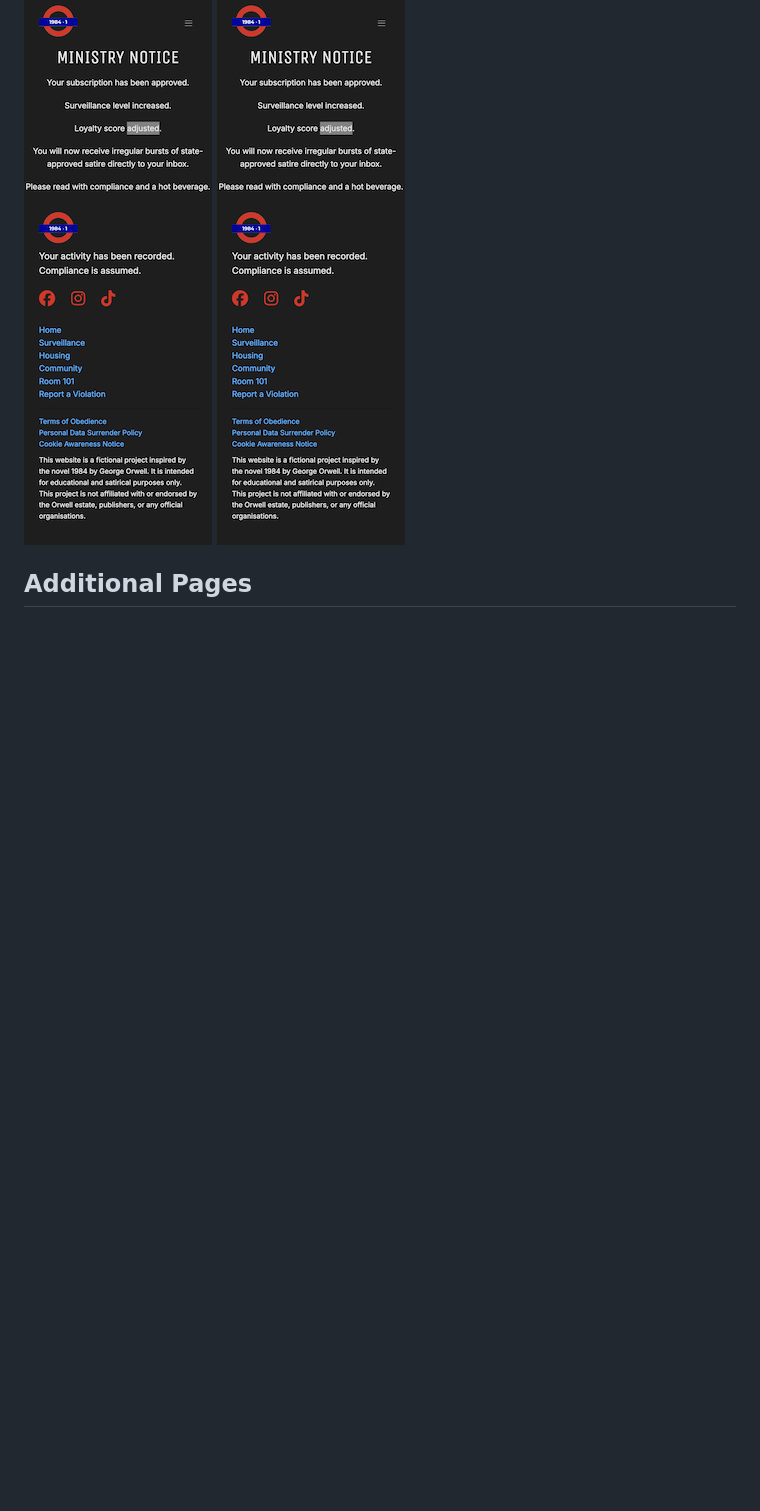
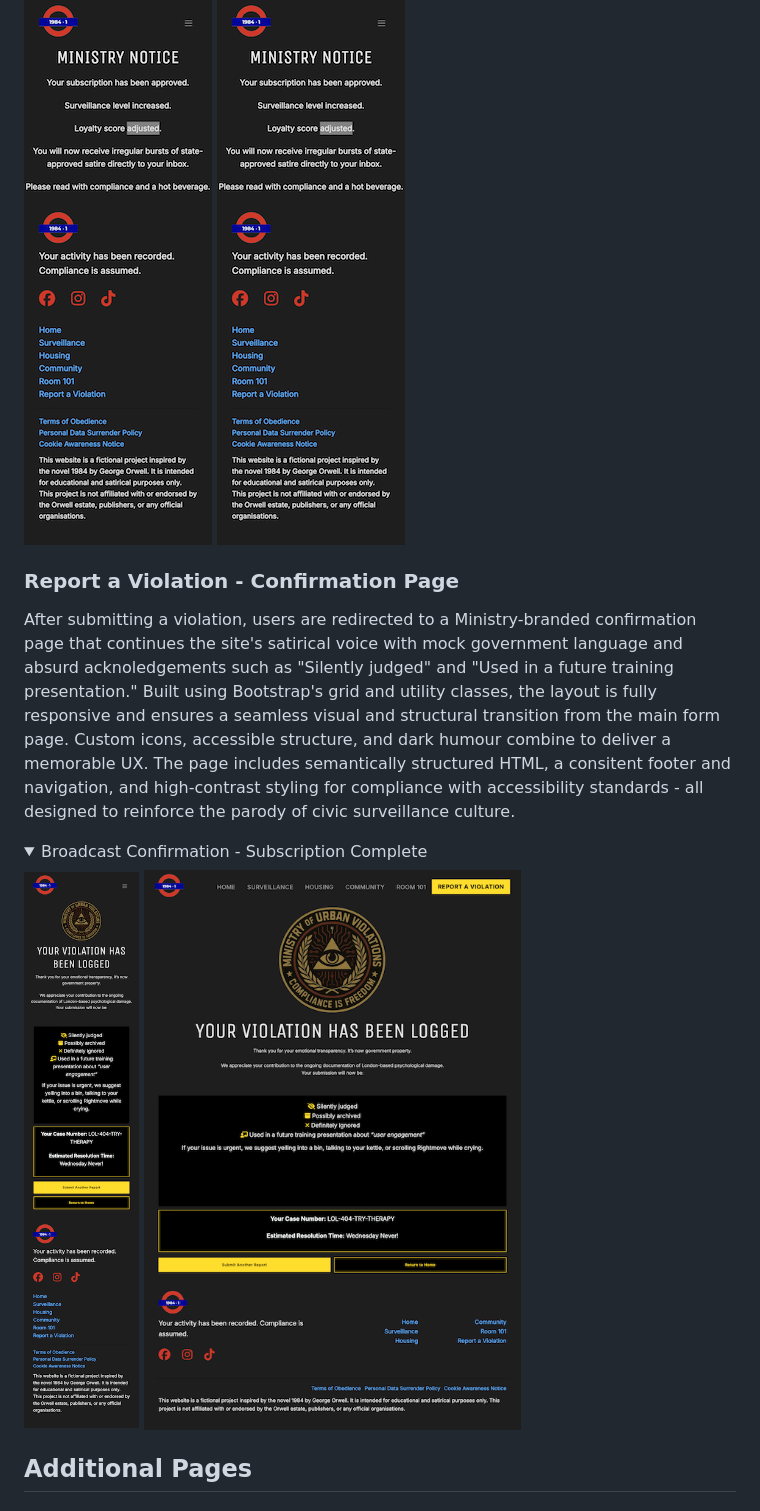
Before and after one commit to creatvie-introvert/1984-1, a Markdown page: README.md, the part around the change. Rendered like a GitHub page; pictures changed too: docs/desktop-report-a-violation-confirmation.png (added), docs/mobile-report-a-violation-confirmation.png (added); folded sections open; blank space fills up the shorter version.

Commit message:
docs: add the form-confirmation.html page to the features section

```diff
--- a/README.md
+++ b/README.md
@@ -244,6 +244,15 @@ Instead of using a modal, a standalone conformation page reinforces the site's d
 ![Broadcast Confirmation Page on Desktop](docs/mobile-broadcast-confirmation.png)
 </details>
 
+### Report a Violation - Confirmation Page
+After submitting a violation, users are redirected to a Ministry-branded confirmation page that continues the site's satirical voice with mock government language and absurd acknoledgements such as "Silently judged" and "Used in a future training presentation." Built using Bootstrap's grid and utility classes, the layout is fully responsive and ensures a seamless visual and structural transition from the main form page. Custom icons, accessible structure, and dark humour combine to deliver a memorable UX. The page includes semantically structured HTML, a consitent footer and navigation, and high-contrast styling for compliance with accessibility standards - all designed to reinforce the parody of civic surveillance culture.
+<details>
+<summary>Broadcast Confirmation - Subscription Complete</summary>
+
+![Report a Violation Confirmation Page on Mobile](docs/mobile-report-a-violation-confirmation.png)
+![Report a Violation Confirmation Page on Desktop](docs/desktop-report-a-violation-confirmation.png)
+</details>
+
 ## Additional Pages
 ### Surveillance Page
 The surveillance pgae introduces the theme of digital surveillance in modern-day London, blending satire and critical commentary.
```
